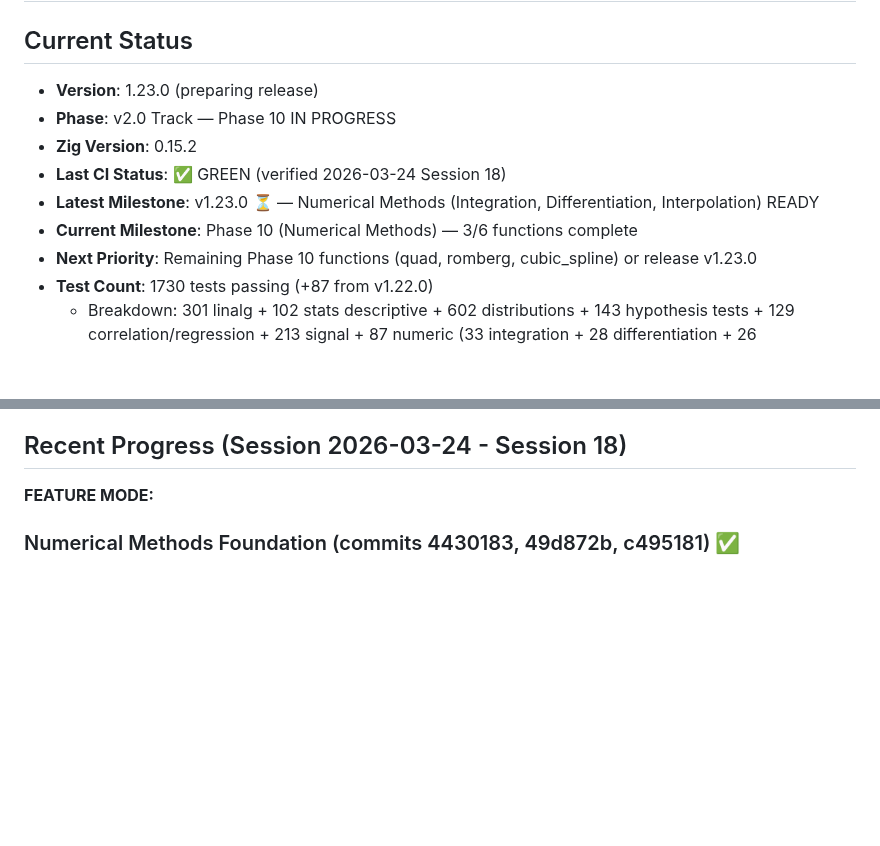
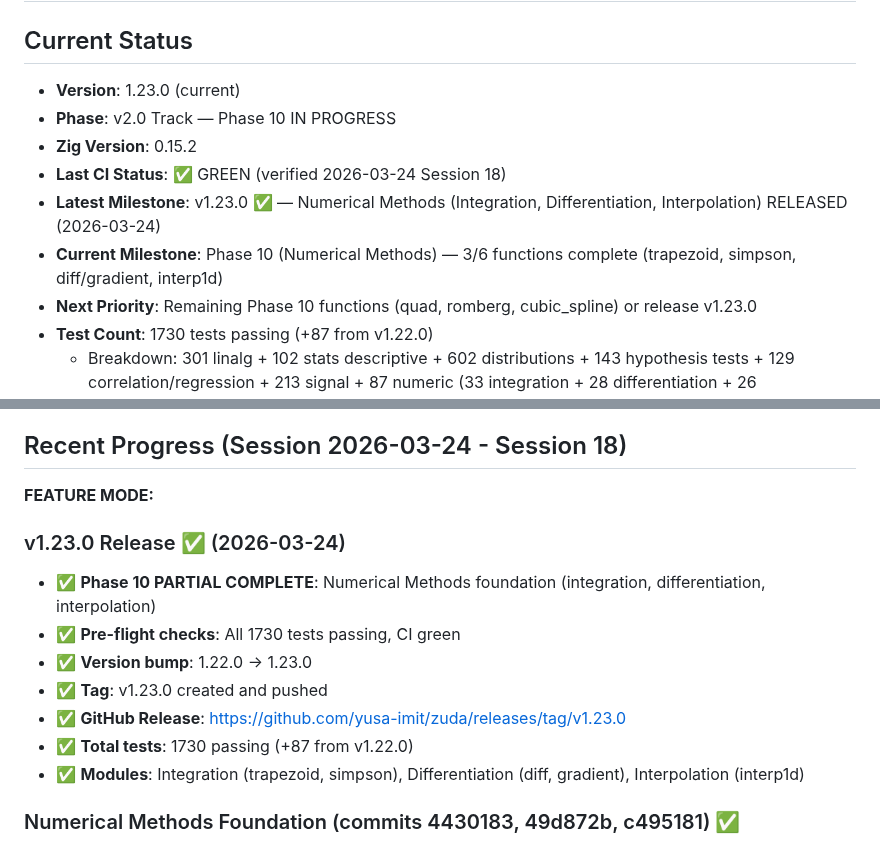
Before and after one commit to yusa-imit/zuda, a Markdown page: .claude/memory/project-context.md, 2 parts joined by grey strips. Rendered like a GitHub page; blank space fills up the shorter version.

Commit message:
chore: update session memory (v1.23.0 release, Session 18)

```diff
--- a/.claude/memory/project-context.md
+++ b/.claude/memory/project-context.md
@@ -1,12 +1,12 @@
 # zuda Project Context
 
 ## Current Status
-- **Version**: 1.23.0 (preparing release)
+- **Version**: 1.23.0 (current)
 - **Phase**: v2.0 Track — Phase 10 IN PROGRESS
 - **Zig Version**: 0.15.2
 - **Last CI Status**: ✅ GREEN (verified 2026-03-24 Session 18)
-- **Latest Milestone**: v1.23.0 ⏳ — Numerical Methods (Integration, Differentiation, Interpolation) READY
-- **Current Milestone**: Phase 10 (Numerical Methods) — 3/6 functions complete
+- **Latest Milestone**: v1.23.0 ✅ — Numerical Methods (Integration, Differentiation, Interpolation) RELEASED (2026-03-24)
+- **Current Milestone**: Phase 10 (Numerical Methods) — 3/6 functions complete (trapezoid, simpson, diff/gradient, interp1d)
 - **Next Priority**: Remaining Phase 10 functions (quad, romberg, cubic_spline) or release v1.23.0
 - **Test Count**: 1730 tests passing (+87 from v1.22.0)
   - Breakdown: 301 linalg + 102 stats descriptive + 602 distributions + 143 hypothesis tests + 129 correlation/regression + 213 signal + 87 numeric (33 integration + 28 differentiation + 26 interpolation) + ndarray + containers + algorithms + internal
@@ -16,6 +16,15 @@
 
 ## Recent Progress (Session 2026-03-24 - Session 18)
 **FEATURE MODE:**
+
+### v1.23.0 Release ✅ (2026-03-24)
+- ✅ **Phase 10 PARTIAL COMPLETE**: Numerical Methods foundation (integration, differentiation, interpolation)
+- ✅ **Pre-flight checks**: All 1730 tests passing, CI green
+- ✅ **Version bump**: 1.22.0 → 1.23.0
+- ✅ **Tag**: v1.23.0 created and pushed
+- ✅ **GitHub Release**: https://github.com/yusa-imit/zuda/releases/tag/v1.23.0
+- ✅ **Total tests**: 1730 passing (+87 from v1.22.0)
+- ✅ **Modules**: Integration (trapezoid, simpson), Differentiation (diff, gradient), Interpolation (interp1d)
 
 ### Numerical Methods Foundation (commits 4430183, 49d872b, c495181) ✅
 - ✅ **Modules**: 3 new modules in src/numeric/ (1828 lines total: 235 implementation + 1593 tests)
```
